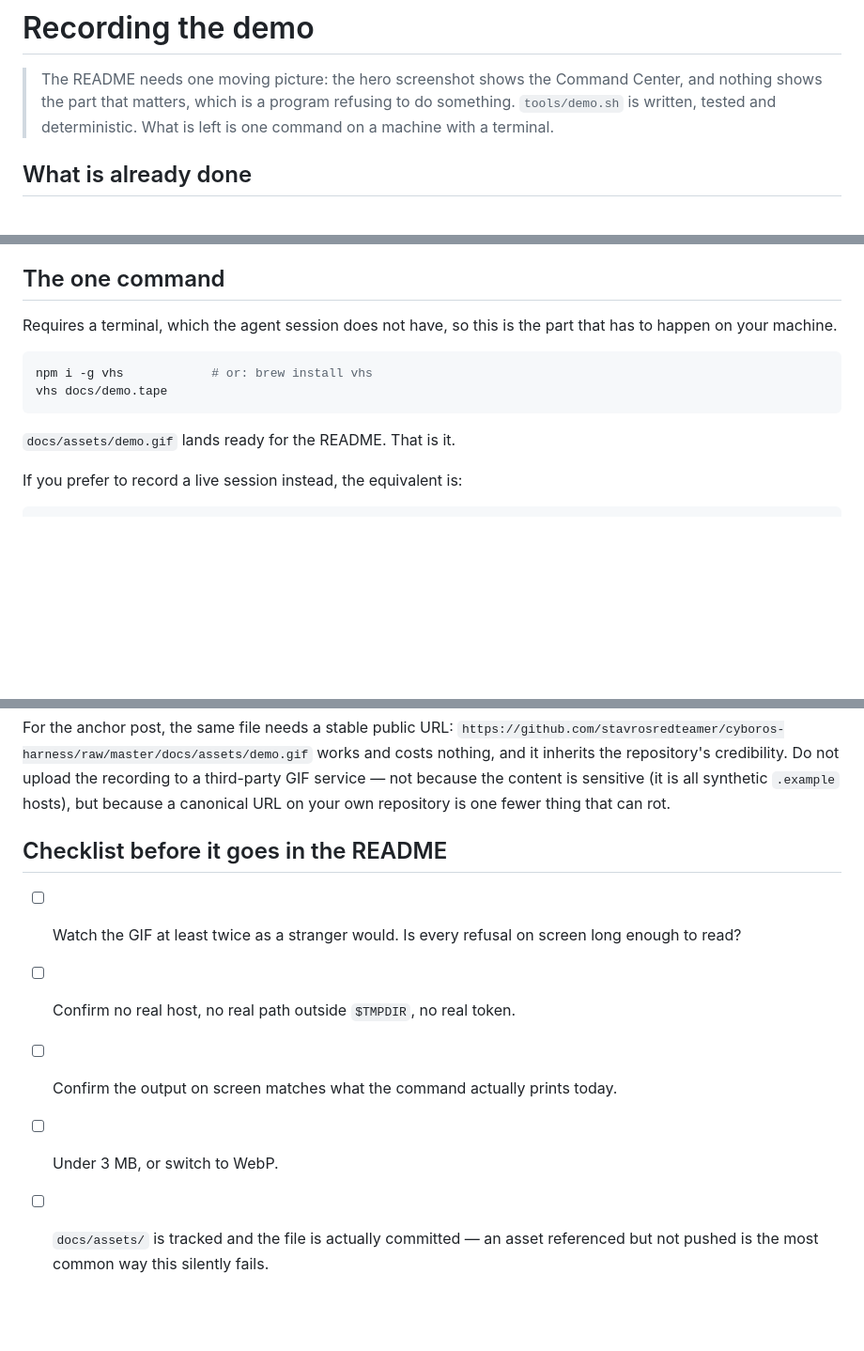
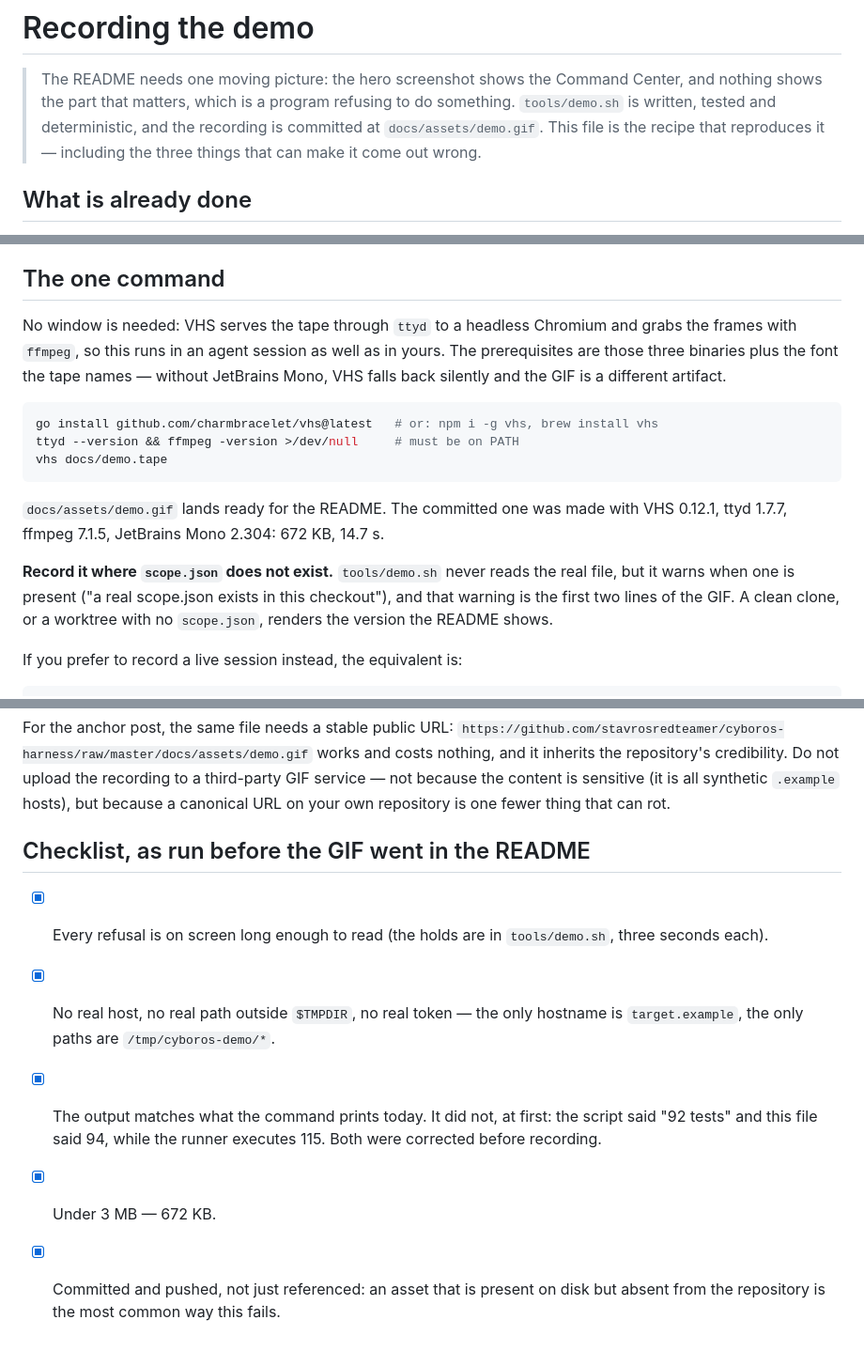
Before and after one commit to StavrosRedTeamer/cyboros-harness, a Markdown page: docs/RECORDING.md, 3 parts joined by grey strips. Shown at 94% size. GitHub-like rendering; blank space fills up the shorter version.

Commit message:
docs(demo): la ricetta della GIF dice il vero, e il warning non e' un dettaglio
`docs/RECORDING.md` sosteneva che registrare richiede un terminale umano: non e'
cosi', VHS guida ttyd e Chromium headless e la GIF e' stata prodotta in questa
sessione. Ora il documento elenca i prerequisiti veri (vhs, ttyd, ffmpeg, e il
font che il tape nomina), le versioni con cui l'artefatto committato e' stato
prodotto, e il tranello scoperto registrando: uno `scope.json` reale nel checkout
aggiunge due righe di avviso in testa al GIF, quindi si registra su un clone
pulito. La checklist passa da "da fare" a "eseguita", con i numeri misurati.

Generated with Codebuff 🤖
Co-Authored-By: Codebuff <noreply@codebuff.com>

````diff
--- a/docs/RECORDING.md
+++ b/docs/RECORDING.md
@@ -2,8 +2,9 @@
 
 > The README needs one moving picture: the hero screenshot shows the Command
 > Center, and nothing shows the part that matters, which is a program refusing
-> to do something. `tools/demo.sh` is written, tested and deterministic. What is
-> left is one command on a machine with a terminal.
+> to do something. `tools/demo.sh` is written, tested and deterministic, and the
+> recording is committed at `docs/assets/demo.gif`. This file is the recipe that
+> reproduces it — including the three things that can make it come out wrong.
 
 ## What is already done
 
@@ -40,15 +41,25 @@ identical across runs except two real timing numbers.
 
 ## The one command
 
-Requires a terminal, which the agent session does not have, so this is the part
-that has to happen on your machine.
+No window is needed: VHS serves the tape through `ttyd` to a headless Chromium
+and grabs the frames with `ffmpeg`, so this runs in an agent session as well as
+in yours. The prerequisites are those three binaries plus the font the tape
+names — without JetBrains Mono, VHS falls back silently and the GIF is a
+different artifact.
 
 ```bash
-npm i -g vhs            # or: brew install vhs
+go install github.com/charmbracelet/vhs@latest   # or: npm i -g vhs, brew install vhs
+ttyd --version && ffmpeg -version >/dev/null     # must be on PATH
 vhs docs/demo.tape
 ```
 
-`docs/assets/demo.gif` lands ready for the README. That is it.
+`docs/assets/demo.gif` lands ready for the README. The committed one was made
+with VHS 0.12.1, ttyd 1.7.7, ffmpeg 7.1.5, JetBrains Mono 2.304: 672 KB, 14.7 s.
+
+**Record it where `scope.json` does not exist.** `tools/demo.sh` never reads the
+real file, but it warns when one is present ("a real scope.json exists in this
+checkout"), and that warning is the first two lines of the GIF. A clean clone, or
+a worktree with no `scope.json`, renders the version the README shows.
 
 If you prefer to record a live session instead, the equivalent is:
 
@@ -107,12 +118,15 @@ upload the recording to a third-party GIF service — not because the content is
 sensitive (it is all synthetic `.example` hosts), but because a canonical URL on
 your own repository is one fewer thing that can rot.
 
-## Checklist before it goes in the README
+## Checklist, as run before the GIF went in the README
 
-- [ ] Watch the GIF at least twice as a stranger would. Is every refusal on
-      screen long enough to read?
-- [ ] Confirm no real host, no real path outside `$TMPDIR`, no real token.
-- [ ] Confirm the output on screen matches what the command actually prints today.
-- [ ] Under 3 MB, or switch to WebP.
-- [ ] `docs/assets/` is tracked and the file is actually committed — an asset
-      referenced but not pushed is the most common way this silently fails.
+- [x] Every refusal is on screen long enough to read (the holds are in
+      `tools/demo.sh`, three seconds each).
+- [x] No real host, no real path outside `$TMPDIR`, no real token — the only
+      hostname is `target.example`, the only paths are `/tmp/cyboros-demo/*`.
+- [x] The output matches what the command prints today. It did not, at first:
+      the script said "92 tests" and this file said 94, while the runner
+      executes 115. Both were corrected before recording.
+- [x] Under 3 MB — 672 KB.
+- [x] Committed and pushed, not just referenced: an asset that is present on
+      disk but absent from the repository is the most common way this fails.
````
Also changed, not shown: other parts of docs/RECORDING.md (+2 -2 lines), docs/INDEX.md (+1 -1 lines).
